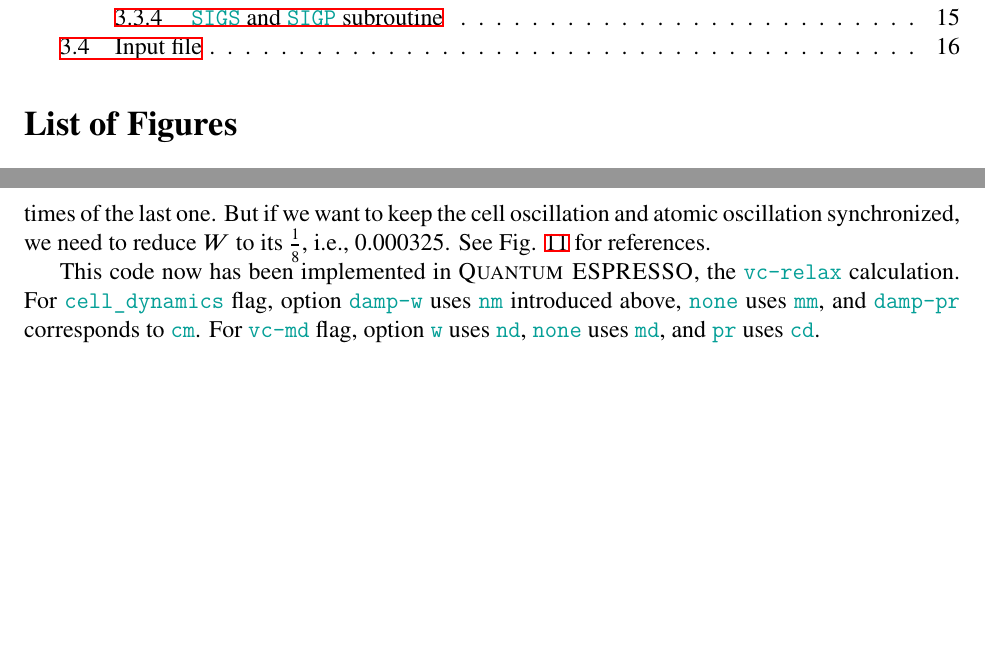
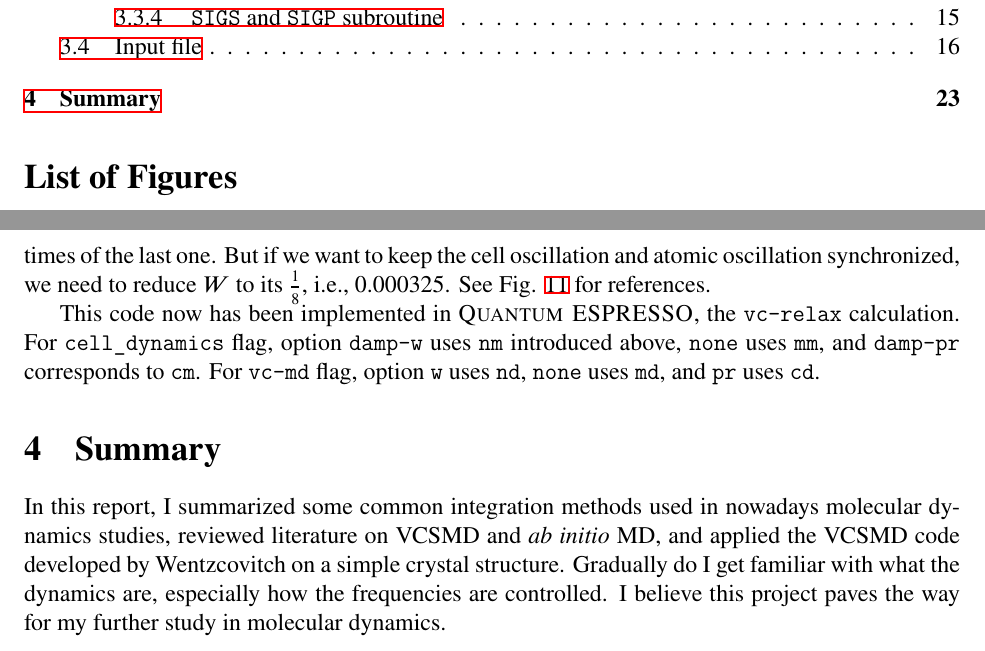
Before and after one commit to singularitti/MSAE-E6237, a LaTeX document (report.tex, which reads newcommands.tex, summary.tex): two parts of pages 2 and 24 of 25, joined at a grey line, cut so that both start at the same text, the shorter picture padded with empty space. Compiled offline with XeLaTeX.

Commit message:
Add a summary and change color for \texttt

```diff
--- a/newcommands.tex
+++ b/newcommands.tex
@@ -7,8 +7,8 @@
 \definecolor{ttcolor}{RGB}{5,159,151}
 
 % redefinition of \texttt
-\let\Oldtexttt\texttt
-\renewcommand\texttt[1]{{\ttfamily\color{ttcolor}#1}}
+%\let\Oldtexttt\texttt
+%\renewcommand\texttt[1]{{\ttfamily\color{ttcolor}#1}}
 
 \newcommand*{\tran}{^{\mkern-1.5mu\mathsf{T}}}
 \newcommand{\mean}[1]{\mkern 1.5mu\overline{\mkern-1.5mu#1\mkern-1.5mu}\mkern 1.5mu}
--- a/report.tex
+++ b/report.tex
@@ -34,6 +34,7 @@
 \input{abinitio-md}
 \input{code-intro}
 \input{input-intro}
+\input{summary}
 
 \clearpage
 %\bibliography{thebib}
--- /dev/null
+++ b/summary.tex
@@ -0,0 +1,8 @@
+% !TEX root = ./report.tex
+
+\section{Summary}
+
+In this report, I summarized some common integration methods used in nowadays
+molecular dynamics studies, reviewed literature on VCSMD and \textit{ab initio} MD,
+and applied the VCSMD code developed by Wentzcovitch on a simple crystal structure.
+Gradually do I get familiar with what the dynamics are, especially how the frequencies are controlled. I believe this project paves the way for my further study in molecular dynamics.
```
Also changed, not shown: cover.tex (+1 -1 lines).
